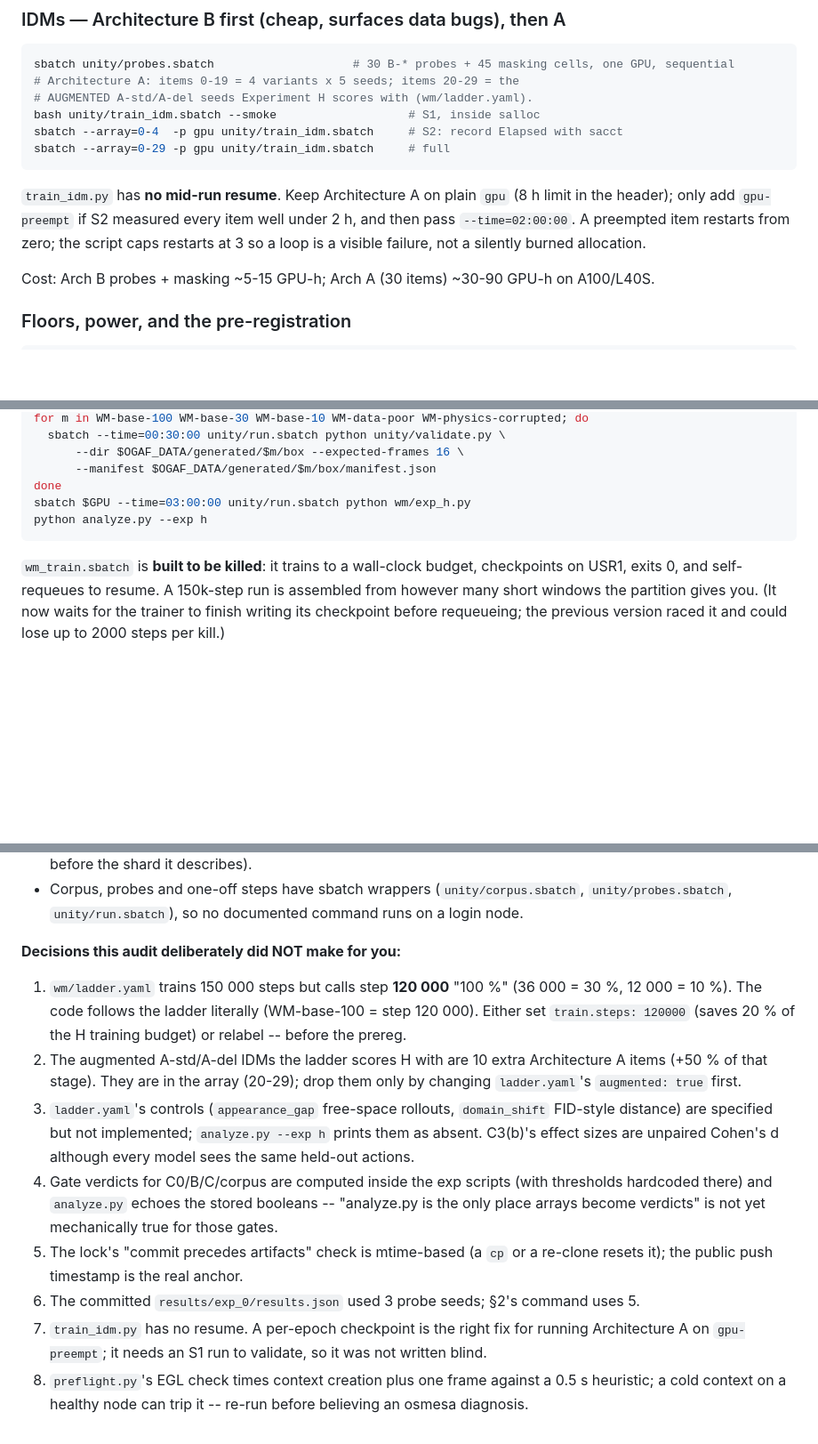
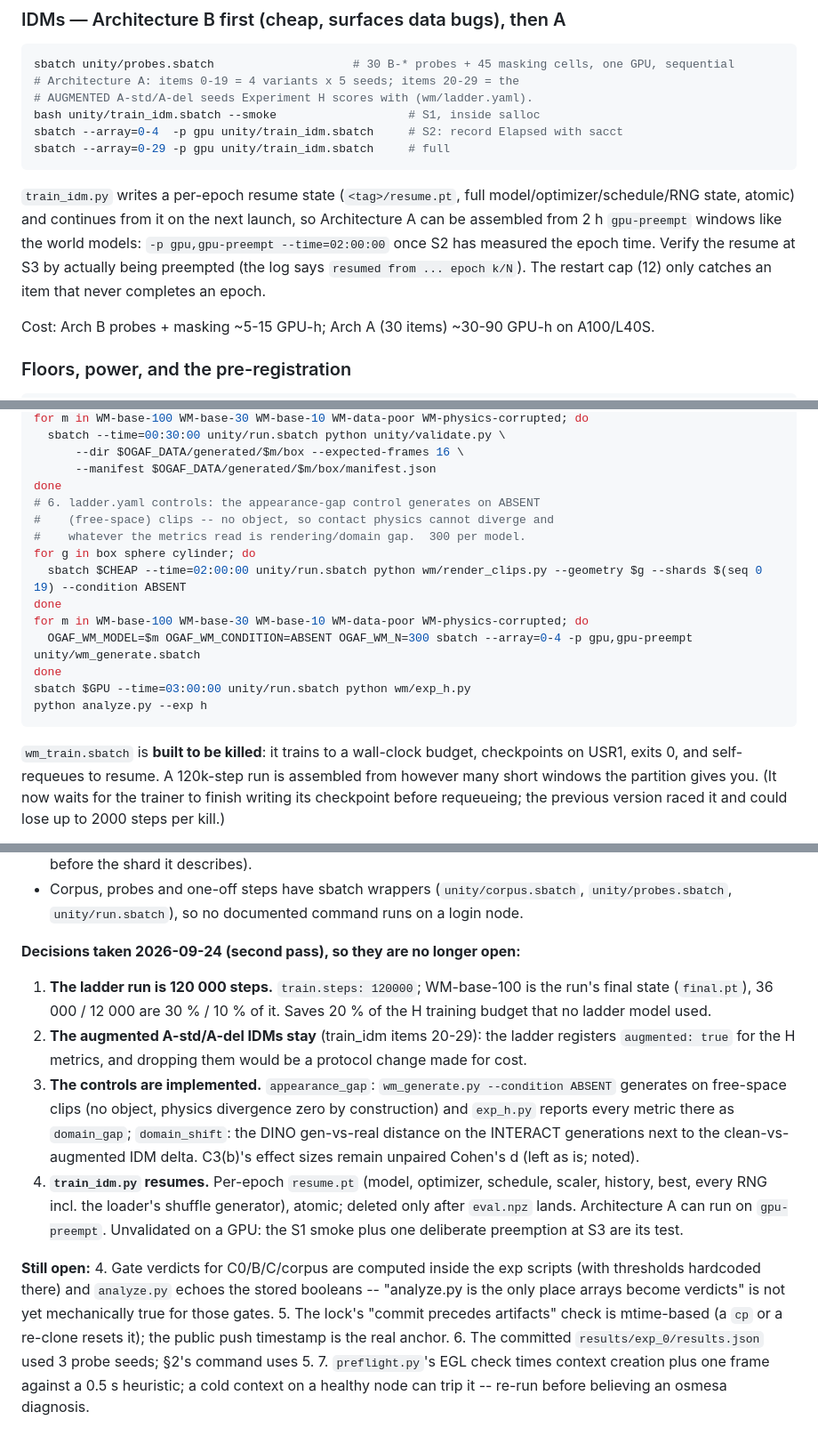
Before and after one commit to Kushaan-N/embodiment-shortcut, a Markdown page: unity/HANDOFF.md, 3 parts joined by grey strips. Shown at 89% size. GitHub-like rendering; blank space fills up the shorter version.

Commit message:
HANDOFF: 120k ladder, controls step, resume for Arch A; §7 decisions recorded as taken

````diff
--- a/unity/HANDOFF.md
+++ b/unity/HANDOFF.md
@@ -222,11 +222,13 @@ sbatch --array=0-4  -p gpu unity/train_idm.sbatch     # S2: record Elapsed with
 sbatch --array=0-29 -p gpu unity/train_idm.sbatch     # full
 ```
 
-`train_idm.py` has **no mid-run resume**. Keep Architecture A on plain `gpu`
-(8 h limit in the header); only add `gpu-preempt` if S2 measured every item
-well under 2 h, and then pass `--time=02:00:00`. A preempted item restarts from
-zero; the script caps restarts at 3 so a loop is a visible failure, not a
-silently burned allocation.
+`train_idm.py` writes a per-epoch resume state (`<tag>/resume.pt`, full
+model/optimizer/schedule/RNG state, atomic) and continues from it on the next
+launch, so Architecture A can be assembled from 2 h `gpu-preempt` windows like
+the world models: `-p gpu,gpu-preempt --time=02:00:00` once S2 has measured the
+epoch time. Verify the resume at S3 by actually being preempted (the log says
+`resumed from ... epoch k/N`). The restart cap (12) only catches an item that
+never completes an epoch.
 
 Cost: Arch B probes + masking ~5-15 GPU-h; Arch A (30 items) ~30-90 GPU-h on
 A100/L40S.
@@ -314,12 +316,21 @@ for m in WM-base-100 WM-base-30 WM-base-10 WM-data-poor WM-physics-corrupted; do
       --dir $OGAF_DATA/generated/$m/box --expected-frames 16 \
       --manifest $OGAF_DATA/generated/$m/box/manifest.json
 done
+# 6. ladder.yaml controls: the appearance-gap control generates on ABSENT
+#    (free-space) clips -- no object, so contact physics cannot diverge and
+#    whatever the metrics read is rendering/domain gap.  300 per model.
+for g in box sphere cylinder; do
+  sbatch $CHEAP --time=02:00:00 unity/run.sbatch python wm/render_clips.py --geometry $g --shards $(seq 0 19) --condition ABSENT
+done
+for m in WM-base-100 WM-base-30 WM-base-10 WM-data-poor WM-physics-corrupted; do
+  OGAF_WM_MODEL=$m OGAF_WM_CONDITION=ABSENT OGAF_WM_N=300 sbatch --array=0-4 -p gpu,gpu-preempt unity/wm_generate.sbatch
+done
 sbatch $GPU --time=03:00:00 unity/run.sbatch python wm/exp_h.py
 python analyze.py --exp h
 ```
 
 `wm_train.sbatch` is **built to be killed**: it trains to a wall-clock budget,
-checkpoints on USR1, exits 0, and self-requeues to resume. A 150k-step run is
+checkpoints on USR1, exits 0, and self-requeues to resume. A 120k-step run is
 assembled from however many short windows the partition gives you. (It now
 waits for the trainer to finish writing its checkpoint before requeueing; the
 previous version raced it and could lose up to 2000 steps per kill.)
@@ -527,19 +538,27 @@ ones that would have cost a GPU allocation or produced a wrong result:
   `unity/probes.sbatch`, `unity/run.sbatch`), so no documented command runs on
   a login node.
 
-**Decisions this audit deliberately did NOT make for you:**
+**Decisions taken 2026-09-24 (second pass), so they are no longer open:**
 
-1. `wm/ladder.yaml` trains 150 000 steps but calls step **120 000** "100 %"
-   (36 000 = 30 %, 12 000 = 10 %). The code follows the ladder literally
-   (WM-base-100 = step 120 000). Either set `train.steps: 120000` (saves 20 %
-   of the H training budget) or relabel -- before the prereg.
-2. The augmented A-std/A-del IDMs the ladder scores H with are 10 extra
-   Architecture A items (+50 % of that stage). They are in the array (20-29);
-   drop them only by changing `ladder.yaml`'s `augmented: true` first.
-3. `ladder.yaml`'s controls (`appearance_gap` free-space rollouts,
-   `domain_shift` FID-style distance) are specified but not implemented;
-   `analyze.py --exp h` prints them as absent. C3(b)'s effect sizes are
-   unpaired Cohen's d although every model sees the same held-out actions.
+1. **The ladder run is 120 000 steps.** `train.steps: 120000`; WM-base-100 is
+   the run's final state (`final.pt`), 36 000 / 12 000 are 30 % / 10 % of it.
+   Saves 20 % of the H training budget that no ladder model used.
+2. **The augmented A-std/A-del IDMs stay** (train_idm items 20-29): the ladder
+   registers `augmented: true` for the H metrics, and dropping them would be a
+   protocol change made for cost.
+3. **The controls are implemented.** `appearance_gap`: `wm_generate.py
+   --condition ABSENT` generates on free-space clips (no object, physics
+   divergence zero by construction) and `exp_h.py` reports every metric there
+   as `domain_gap`; `domain_shift`: the DINO gen-vs-real distance on the
+   INTERACT generations next to the clean-vs-augmented IDM delta. C3(b)'s
+   effect sizes remain unpaired Cohen's d (left as is; noted).
+7. **`train_idm.py` resumes.** Per-epoch `resume.pt` (model, optimizer,
+   schedule, scaler, history, best, every RNG incl. the loader's shuffle
+   generator), atomic; deleted only after `eval.npz` lands. Architecture A
+   can run on `gpu-preempt`. Unvalidated on a GPU: the S1 smoke plus one
+   deliberate preemption at S3 are its test.
+
+**Still open:**
 4. Gate verdicts for C0/B/C/corpus are computed inside the exp scripts (with
    thresholds hardcoded there) and `analyze.py` echoes the stored booleans --
    "analyze.py is the only place arrays become verdicts" is not yet
@@ -548,9 +567,6 @@ ones that would have cost a GPU allocation or produced a wrong result:
    re-clone resets it); the public push timestamp is the real anchor.
 6. The committed `results/exp_0/results.json` used 3 probe seeds; §2's command
    uses 5.
-7. `train_idm.py` has no resume. A per-epoch checkpoint is the right fix for
-   running Architecture A on `gpu-preempt`; it needs an S1 run to validate, so
-   it was not written blind.
-8. `preflight.py`'s EGL check times context creation plus one frame against a
+7. `preflight.py`'s EGL check times context creation plus one frame against a
    0.5 s heuristic; a cold context on a healthy node can trip it -- re-run
    before believing an osmesa diagnosis.
````
